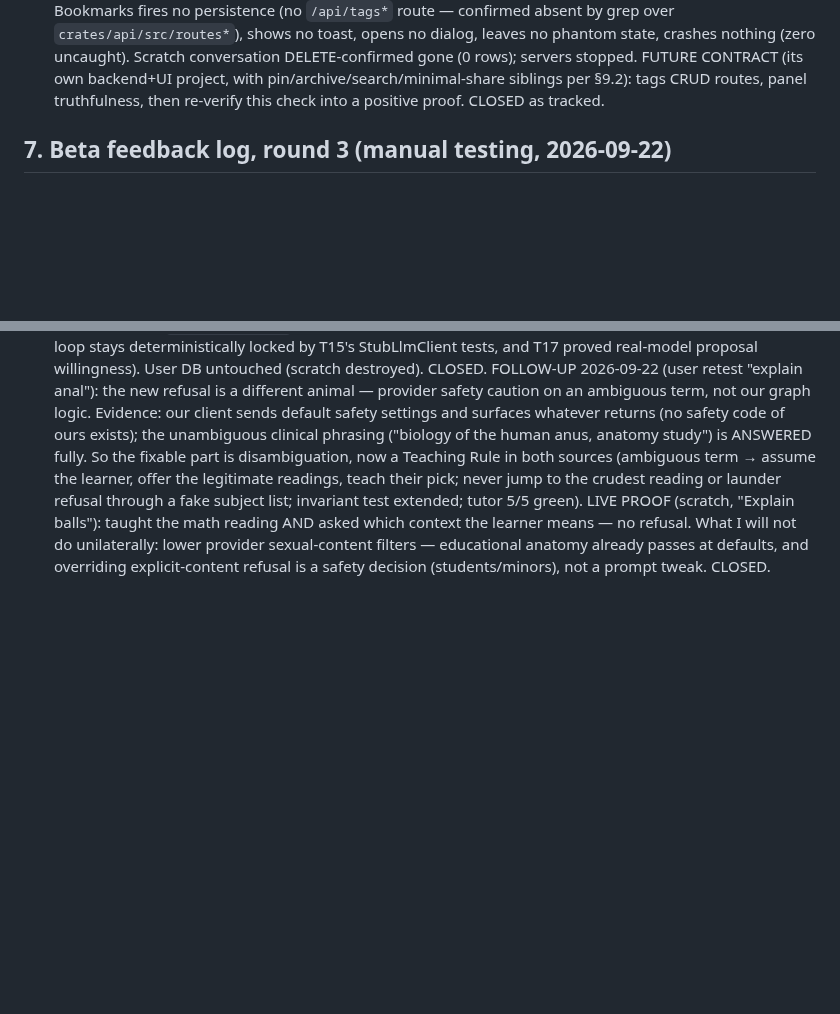
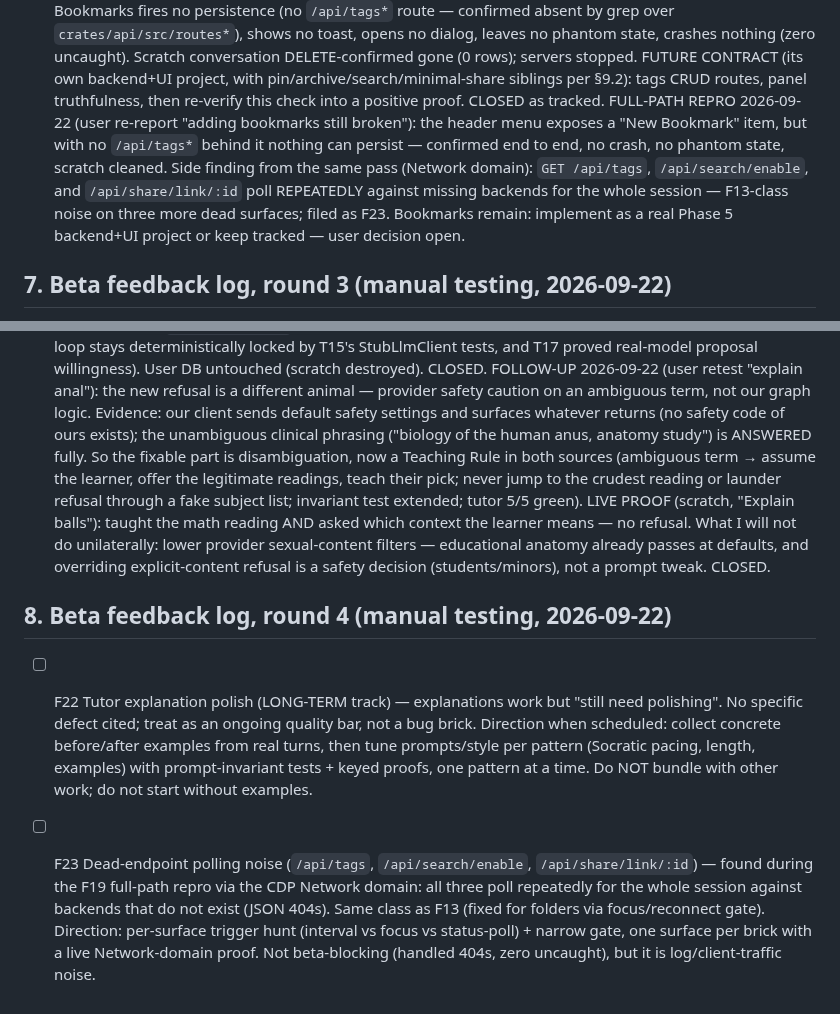
Before and after one commit to mansourvery-hub/Knowledgeable, a Markdown page: docs/agent-context/roadmap_and_state.md, 2 parts joined by grey strips. Drawn GitHub-style; blank space fills up the shorter version.

Commit message:
docs: F19 full-path repro, F22 polish track, F23 dead-endpoint polling

```diff
--- a/docs/agent-context/roadmap_and_state.md
+++ b/docs/agent-context/roadmap_and_state.md
@@ -947,6 +947,15 @@ Product renames below deliberately reverse the UI-redesign copy deck
   pin/archive/search/minimal-share siblings per §9.2): tags CRUD routes,
   panel truthfulness, then re-verify this check into a positive proof.
   CLOSED as tracked.
+  FULL-PATH REPRO 2026-09-22 (user re-report "adding bookmarks still
+  broken"): the header menu exposes a "New Bookmark" item, but with no
+  `/api/tags*` behind it nothing can persist — confirmed end to end, no
+  crash, no phantom state, scratch cleaned. Side finding from the same
+  pass (Network domain): `GET /api/tags`, `/api/search/enable`, and
+  `/api/share/link/:id` poll REPEATEDLY against missing backends for the
+  whole session — F13-class noise on three more dead surfaces; filed as
+  F23. Bookmarks remain: implement as a real Phase 5 backend+UI project
+  or keep tracked — user decision open.
 
 ## 7. Beta feedback log, round 3 (manual testing, 2026-09-22)
 
@@ -1010,3 +1019,21 @@ Product renames below deliberately reverse the UI-redesign copy deck
   provider sexual-content filters — educational anatomy already passes at
   defaults, and overriding explicit-content refusal is a safety decision
   (students/minors), not a prompt tweak. CLOSED.
+
+## 8. Beta feedback log, round 4 (manual testing, 2026-09-22)
+
+- [ ] F22 Tutor explanation polish (LONG-TERM track) — explanations work
+  but "still need polishing". No specific defect cited; treat as an
+  ongoing quality bar, not a bug brick. Direction when scheduled:
+  collect concrete before/after examples from real turns, then tune
+  prompts/style per pattern (Socratic pacing, length, examples) with
+  prompt-invariant tests + keyed proofs, one pattern at a time. Do NOT
+  bundle with other work; do not start without examples.
+- [ ] F23 Dead-endpoint polling noise (`/api/tags`, `/api/search/enable`,
+  `/api/share/link/:id`) — found during the F19 full-path repro via the
+  CDP Network domain: all three poll repeatedly for the whole session
+  against backends that do not exist (JSON 404s). Same class as F13
+  (fixed for folders via focus/reconnect gate). Direction: per-surface
+  trigger hunt (interval vs focus vs status-poll) + narrow gate, one
+  surface per brick with a live Network-domain proof. Not beta-blocking
+  (handled 404s, zero uncaught), but it is log/client-traffic noise.
```
